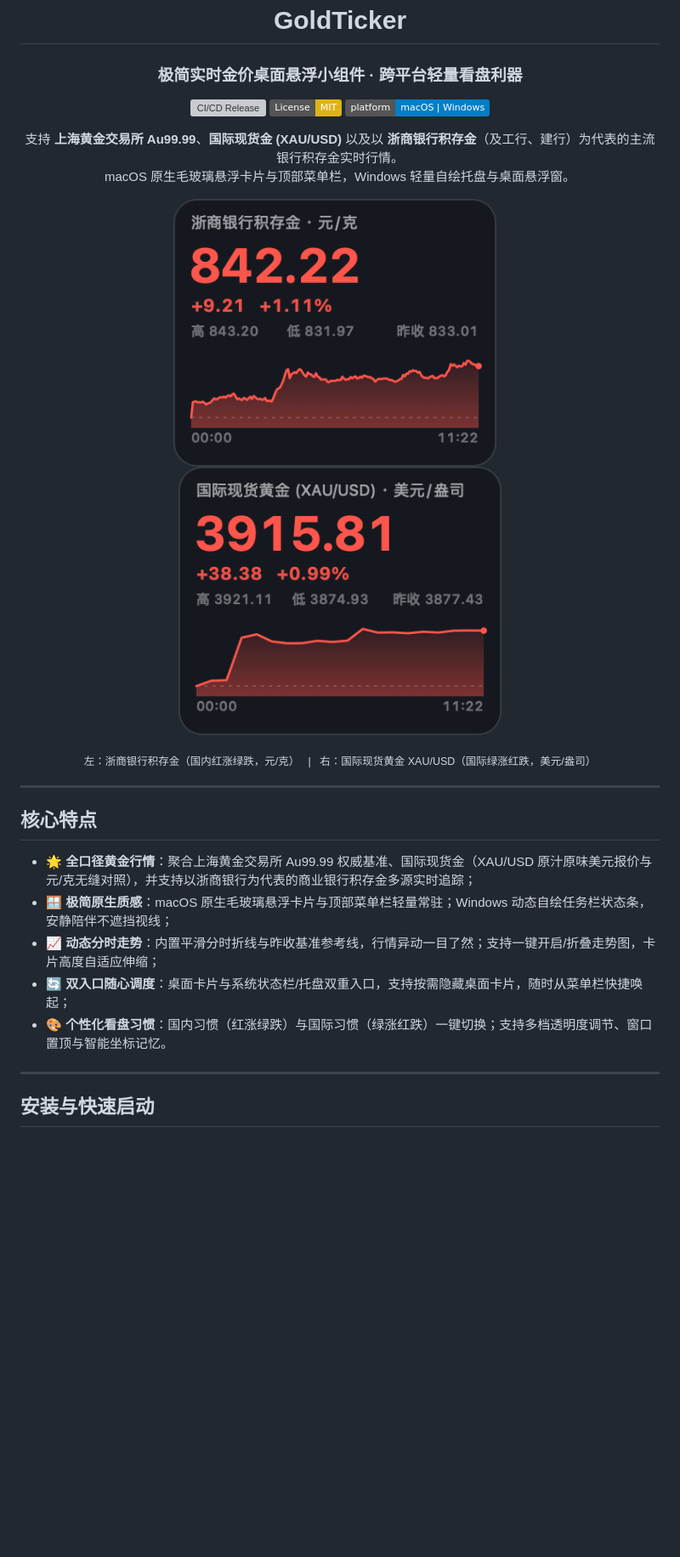
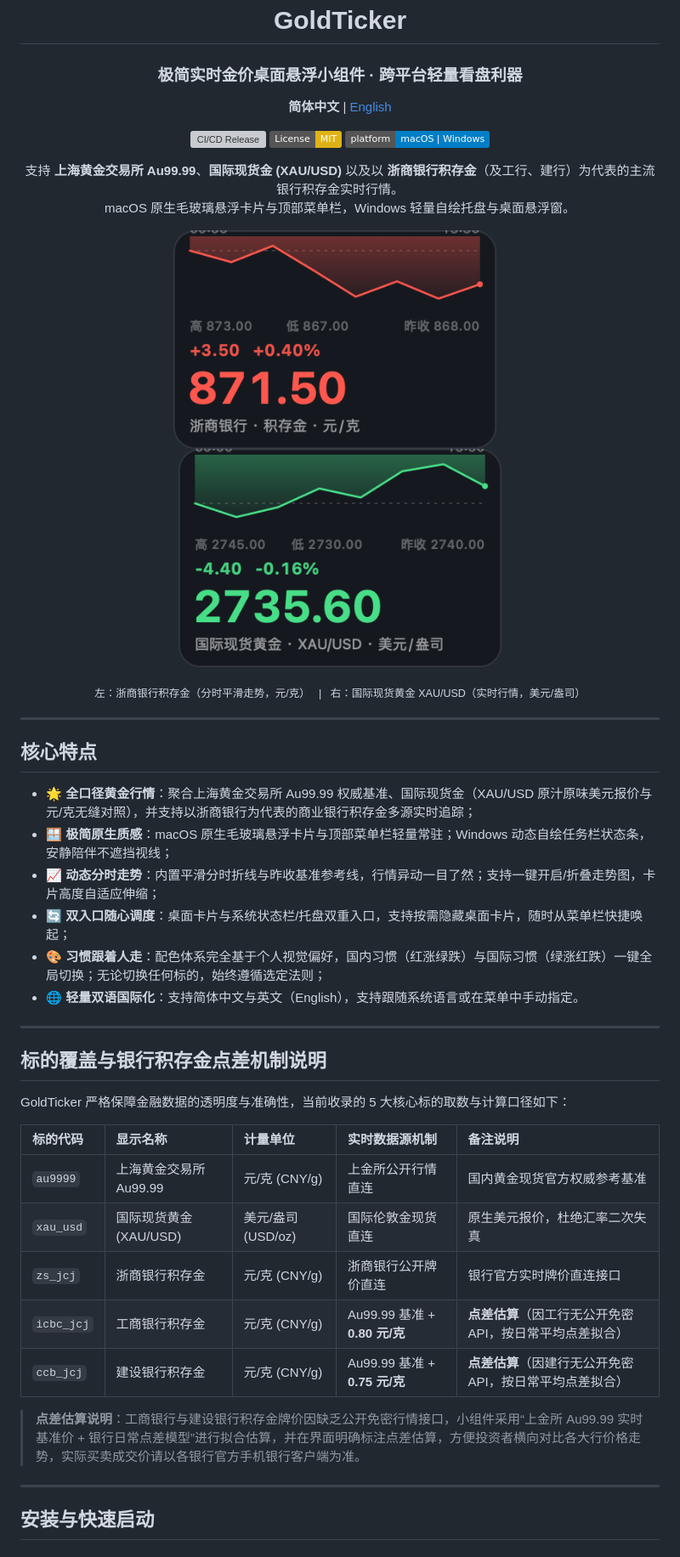
Before and after one commit to realsuperj/gold-ticker, a Markdown page: README.md, the part around one of its changes. Shown at 85% size. GitHub-like rendering; pictures changed too: docs/preview-intl.png, docs/preview-zs.png; badges without logos; blank space fills up the shorter version; grey boxes are pictures that could not be loaded.

Commit message:
feat(i18n): support lightweight i18n, bilingual readmes, and bank spread documentation

```diff
--- a/README.md
+++ b/README.md
@@ -5,6 +5,10 @@
 # GoldTicker
 
 ### 极简实时金价桌面悬浮小组件 · 跨平台轻量看盘利器
+
+<p align="center">
+  <b>简体中文</b> | <a href="README_EN.md">English</a>
+</p>
 
 [![CI/CD Release](https://github.com/realsuperj/gold-ticker/actions/workflows/release.yml/badge.svg)](https://github.com/realsuperj/gold-ticker/actions)
 [![License: MIT](https://img.shields.io/badge/License-MIT-yellow.svg)](LICENSE)
@@ -21,7 +25,7 @@
   <img src="docs/preview-intl.png" width="380" alt="国际现货黄金 XAU/USD (macOS 原生卡片)" />
 </p>
 <p align="center">
-  <sub>左：浙商银行积存金（国内红涨绿跌，元/克） &nbsp; | &nbsp; 右：国际现货黄金 XAU/USD（国际绿涨红跌，美元/盎司）</sub>
+  <sub>左：浙商银行积存金（分时平滑走势，元/克） &nbsp; | &nbsp; 右：国际现货黄金 XAU/USD（实时行情，美元/盎司）</sub>
 </p>
 
 </div>
@@ -34,7 +38,24 @@
 - 🪟 **极简原生质感**：macOS 原生毛玻璃悬浮卡片与顶部菜单栏轻量常驻；Windows 动态自绘任务栏状态条，安静陪伴不遮挡视线；
 - 📈 **动态分时走势**：内置平滑分时折线与昨收基准参考线，行情异动一目了然；支持一键开启/折叠走势图，卡片高度自适应伸缩；
 - 🔄 **双入口随心调度**：桌面卡片与系统状态栏/托盘双重入口，支持按需隐藏桌面卡片，随时从菜单栏快捷唤起；
-- 🎨 **个性化看盘习惯**：国内习惯（红涨绿跌）与国际习惯（绿涨红跌）一键切换；支持多档透明度调节、窗口置顶与智能坐标记忆。
+- 🎨 **习惯跟着人走**：配色体系完全基于个人视觉偏好，国内习惯（红涨绿跌）与国际习惯（绿涨红跌）一键全局切换；无论切换任何标的，始终遵循选定法则；
+- 🌐 **轻量双语国际化**：支持简体中文与英文（English），支持跟随系统语言或在菜单中手动指定。
+
+---
+
+## 标的覆盖与银行积存金点差机制说明
+
+GoldTicker 严格保障金融数据的透明度与准确性，当前收录的 5 大核心标的取数与计算口径如下：
+
+| 标的代码 | 显示名称 | 计量单位 | 实时数据源机制 | 备注说明 |
+| :--- | :--- | :--- | :--- | :--- |
+| `au9999` | 上海黄金交易所 Au99.99 | 元/克 (CNY/g) | 上金所公开行情直连 | 国内黄金现货官方权威参考基准 |
+| `xau_usd` | 国际现货黄金 (XAU/USD) | 美元/盎司 (USD/oz) | 国际伦敦金现货直连 | 原生美元报价，杜绝汇率二次失真 |
+| `zs_jcj` | 浙商银行积存金 | 元/克 (CNY/g) | 浙商银行公开牌价直连 | 银行官方实时牌价直连接口 |
+| `icbc_jcj` | 工商银行积存金 | 元/克 (CNY/g) | Au99.99 基准 + **0.80 元/克** | **点差估算**（因工行无公开免密 API，按日常平均点差拟合） |
+| `ccb_jcj` | 建设银行积存金 | 元/克 (CNY/g) | Au99.99 基准 + **0.75 元/克** | **点差估算**（因建行无公开免密 API，按日常平均点差拟合） |
+
+> **点差估算说明**：工商银行与建设银行积存金牌价因缺乏公开免密行情接口，小组件采用“上金所 Au99.99 实时基准价 + 银行日常点差模型”进行拟合估算，并在界面明确标注点差估算，方便投资者横向对比各大行价格走势，实际买卖成交价请以各银行官方手机银行客户端为准。
 
 ---
 
```
Also changed, not shown: other parts of README.md (+7 -6 lines), README_EN.md (added, +114 -0 lines), docs/preview-intl-en.png (added), docs/preview-zs-en.png (added), 4 other files.
